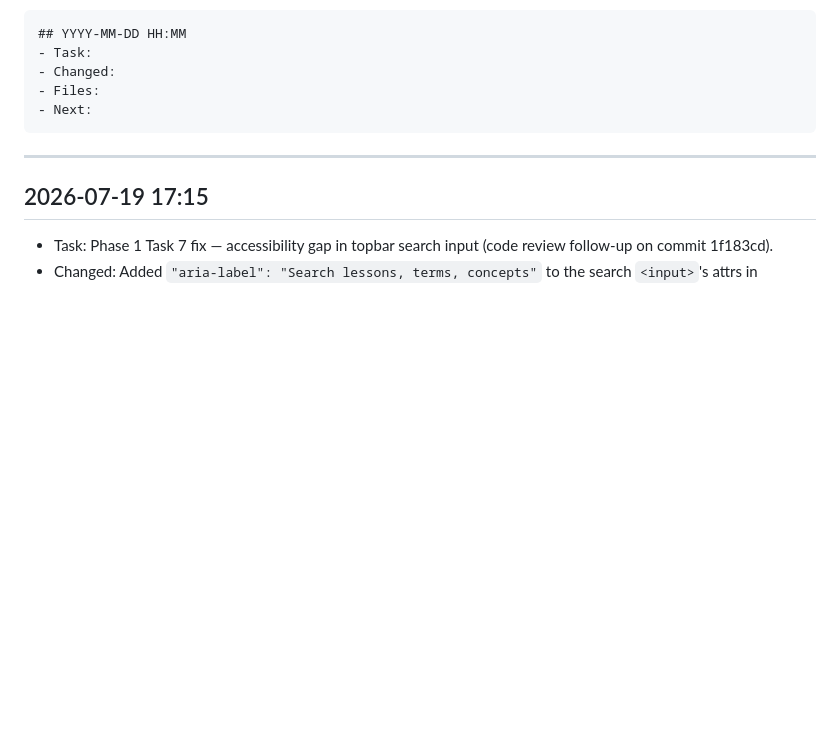
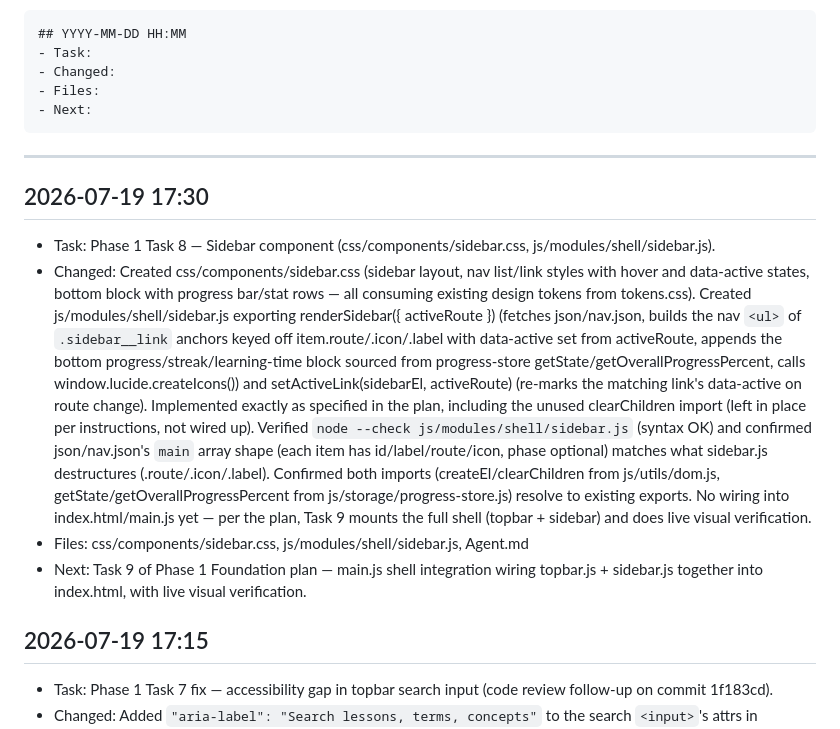
Before and after one commit to Aman-0402/LearnAI, a Markdown page: Agent.md, the part around the change. Drawn GitHub-style; blank space fills up the shorter version.

Commit message:
docs: log Phase 1 Task 8 progress in Agent.md

````diff
--- a/Agent.md
+++ b/Agent.md
@@ -13,6 +13,12 @@ Format:
 ```
 
 ---
+
+## 2026-07-19 17:30
+- Task: Phase 1 Task 8 — Sidebar component (css/components/sidebar.css, js/modules/shell/sidebar.js).
+- Changed: Created css/components/sidebar.css (sidebar layout, nav list/link styles with hover and data-active states, bottom block with progress bar/stat rows — all consuming existing design tokens from tokens.css). Created js/modules/shell/sidebar.js exporting renderSidebar({ activeRoute }) (fetches json/nav.json, builds the nav `<ul>` of `.sidebar__link` anchors keyed off item.route/.icon/.label with data-active set from activeRoute, appends the bottom progress/streak/learning-time block sourced from progress-store getState/getOverallProgressPercent, calls window.lucide.createIcons()) and setActiveLink(sidebarEl, activeRoute) (re-marks the matching link's data-active on route change). Implemented exactly as specified in the plan, including the unused clearChildren import (left in place per instructions, not wired up). Verified `node --check js/modules/shell/sidebar.js` (syntax OK) and confirmed json/nav.json's `main` array shape (each item has id/label/route/icon, phase optional) matches what sidebar.js destructures (.route/.icon/.label). Confirmed both imports (createEl/clearChildren from js/utils/dom.js, getState/getOverallProgressPercent from js/storage/progress-store.js) resolve to existing exports. No wiring into index.html/main.js yet — per the plan, Task 9 mounts the full shell (topbar + sidebar) and does live visual verification.
+- Files: css/components/sidebar.css, js/modules/shell/sidebar.js, Agent.md
+- Next: Task 9 of Phase 1 Foundation plan — main.js shell integration wiring topbar.js + sidebar.js together into index.html, with live visual verification.
 
 ## 2026-07-19 17:15
 - Task: Phase 1 Task 7 fix — accessibility gap in topbar search input (code review follow-up on commit 1f183cd).
````
